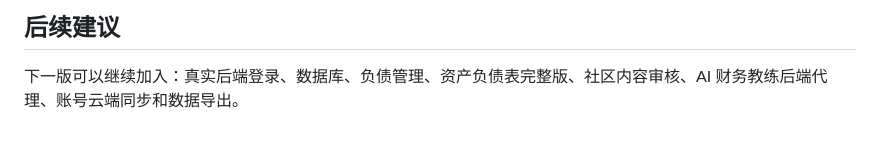
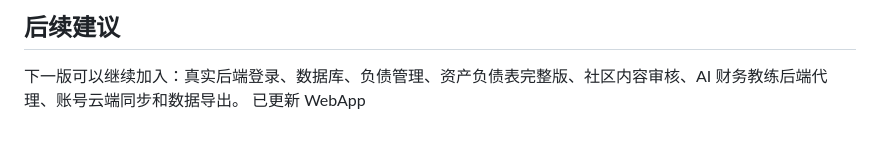
Before and after one commit to gonghuoyin-cpu/-, a Markdown page: README.md, the part around the change. Rendered like a GitHub page.

```diff
--- a/README.md
+++ b/README.md
@@ -83,3 +83,4 @@ const PLATFORM_AI_DECISION_ENDPOINT = "/api/decision";
 ## 后续建议
 
 下一版可以继续加入：真实后端登录、数据库、负债管理、资产负债表完整版、社区内容审核、AI 财务教练后端代理、账号云端同步和数据导出。
+已更新 WebApp
```
